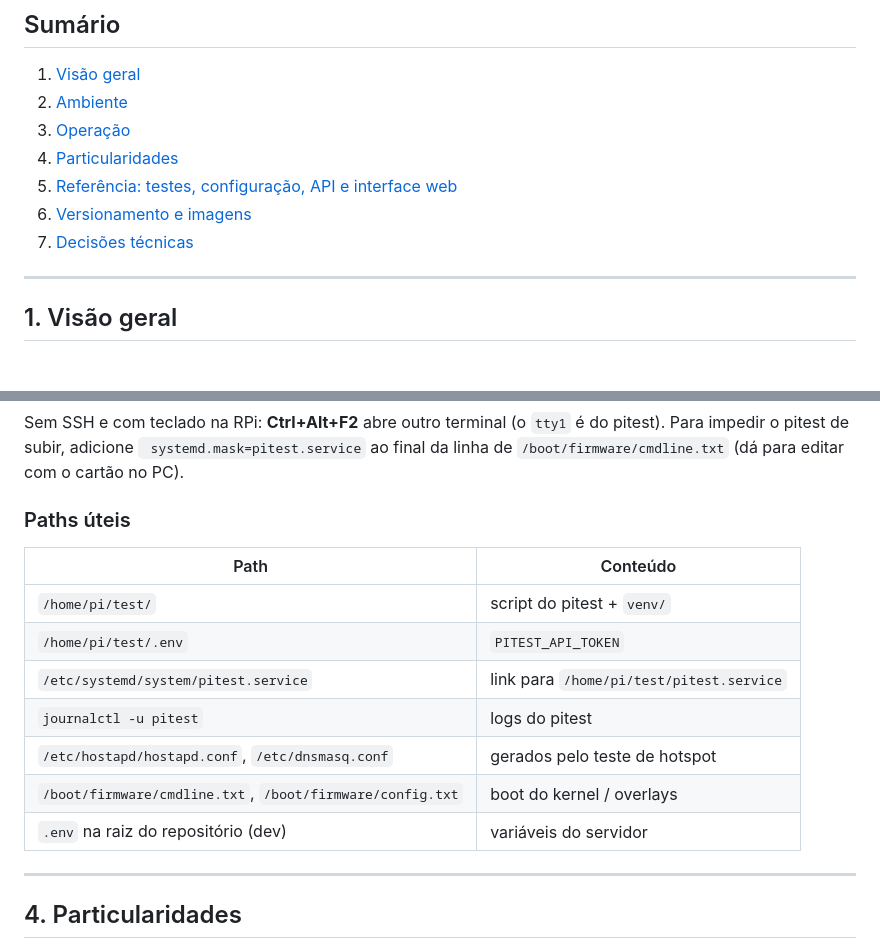
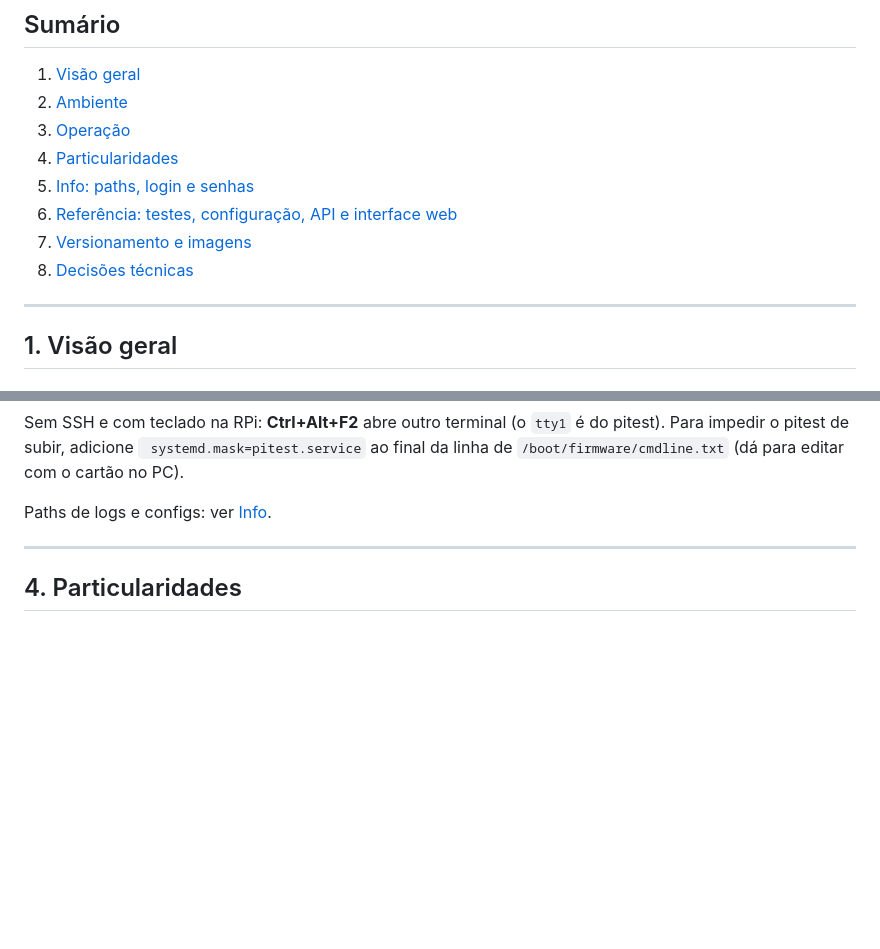
Before and after one commit to LeoGotardo/pitest, a Markdown page: README.md, 2 parts joined by grey strips. Drawn GitHub-style; blank space fills up the shorter version.

```diff
--- a/README.md
+++ b/README.md
@@ -10,9 +10,10 @@ Diagnóstico de hardware para Raspberry Pi 3B com painel web de histórico.
 2. [Ambiente](#2-ambiente)
 3. [Operação](#3-operação)
 4. [Particularidades](#4-particularidades)
-5. [Referência: testes, configuração, API e interface web](#5-referência)
-6. [Versionamento e imagens](#6-versionamento-e-imagens)
-7. [Decisões técnicas](docs/decisions.md)
+5. [Info: paths, login e senhas](#5-info)
+6. [Referência: testes, configuração, API e interface web](#6-referência)
+7. [Versionamento e imagens](#7-versionamento-e-imagens)
+8. [Decisões técnicas](docs/decisions.md)
 
 ---
 
@@ -204,17 +205,7 @@ Sem SSH e com teclado na RPi: **Ctrl+Alt+F2** abre outro terminal (o `tty1` é d
 pitest). Para impedir o pitest de subir, adicione ` systemd.mask=pitest.service` ao
 final da linha de `/boot/firmware/cmdline.txt` (dá para editar com o cartão no PC).
 
-### Paths úteis
-
-| Path | Conteúdo |
-|---|---|
-| `/home/pi/test/` | script do pitest + `venv/` |
-| `/home/pi/test/.env` | `PITEST_API_TOKEN` |
-| `/etc/systemd/system/pitest.service` | link para `/home/pi/test/pitest.service` |
-| `journalctl -u pitest` | logs do pitest |
-| `/etc/hostapd/hostapd.conf`, `/etc/dnsmasq.conf` | gerados pelo teste de hotspot |
-| `/boot/firmware/cmdline.txt`, `/boot/firmware/config.txt` | boot do kernel / overlays |
-| `.env` na raiz do repositório (dev) | variáveis do servidor |
+Paths de logs e configs: ver [Info](#5-info).
 
 ---
 
```
Also changed, not shown: other parts of README.md (+81 -2 lines).
